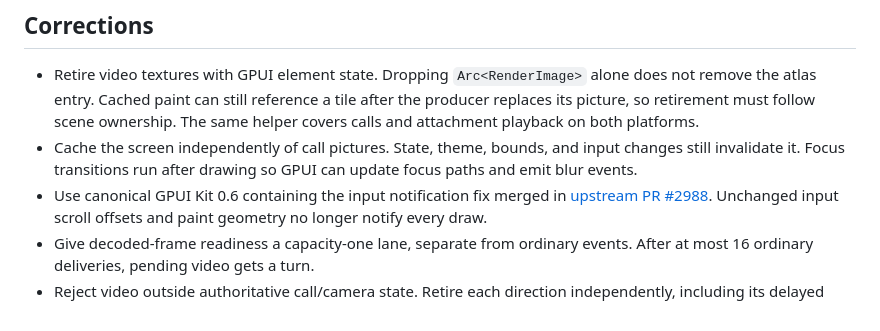
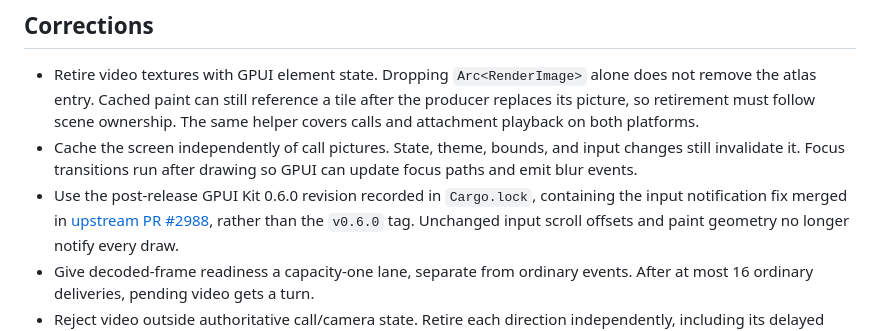
Before and after one commit to oxidezap/client, a Markdown page: docs/call-performance.md, the part around the change. GitHub-like rendering.

```diff
--- a/docs/call-performance.md
+++ b/docs/call-performance.md
@@ -40,8 +40,10 @@ timestamps and cannot be aligned to individual trace stalls. The camera reports
 - Cache the screen independently of call pictures. State, theme, bounds, and
   input changes still invalidate it. Focus transitions run after drawing so GPUI
   can update focus paths and emit blur events.
-- Use canonical GPUI Kit 0.6 containing the input notification
-  fix merged in [upstream PR #2988](https://github.com/longbridge/gpui-kit/pull/2988).
+- Use the post-release GPUI Kit 0.6.0 revision recorded in `Cargo.lock`,
+  containing the input notification fix merged in
+  [upstream PR #2988](https://github.com/longbridge/gpui-kit/pull/2988),
+  rather than the `v0.6.0` tag.
   Unchanged input scroll offsets and paint geometry no longer notify every draw.
 - Give decoded-frame readiness a capacity-one lane, separate from ordinary
   events. After at most 16 ordinary deliveries, pending video gets a turn.
```
Also changed, not shown: docs/gotchas.md (+22 -17 lines).
